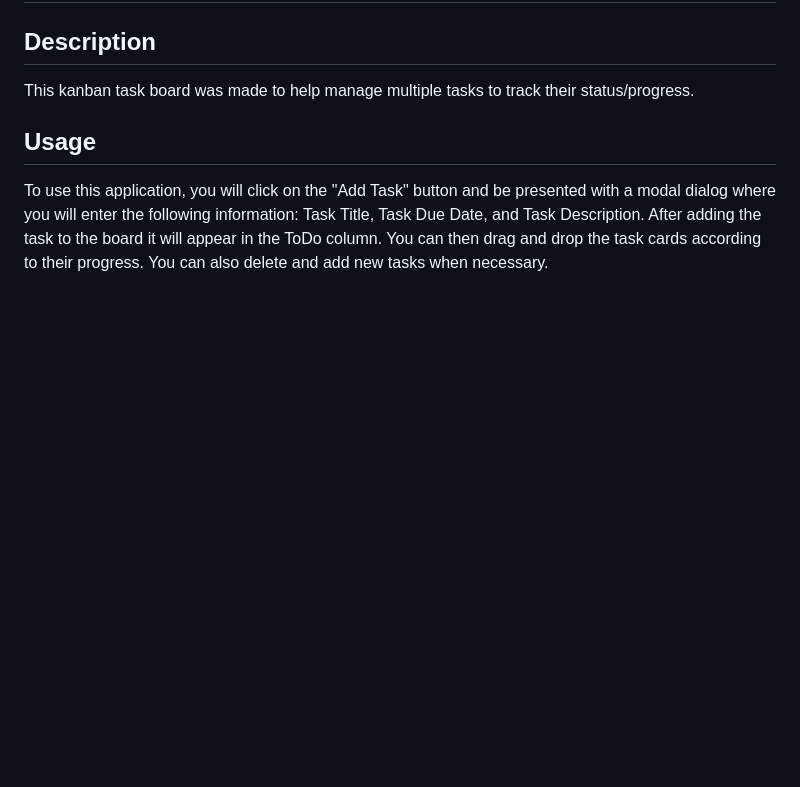
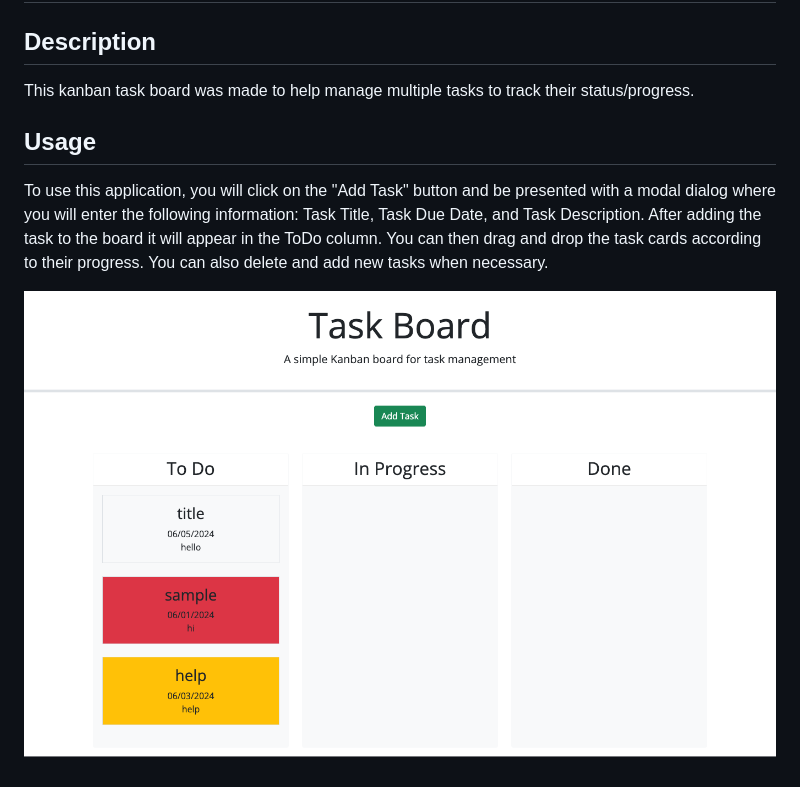
Before and after one commit to lllewell/task-board, a Markdown page: README.md, the part around the change. Drawn GitHub-style; pictures changed too: assets/images/Task-Board.png (added); blank space fills up the shorter version.

Commit message:
added images folder for screenshot and added screenshot to README, also attempting to fix droppable lanes

```diff
--- a/README.md
+++ b/README.md
@@ -7,3 +7,5 @@ This kanban task board was made to help manage multiple tasks to track their sta
 ## Usage
 
 To use this application, you will click on the "Add Task" button and be presented with a modal dialog where you will enter the following information: Task Title, Task Due Date, and Task Description. After adding the task to the board it will appear in the ToDo column. You can then drag and drop the task cards according to their progress. You can also delete and add new tasks when necessary.
+
+![task-board-screenshot](./assets/images/Task-Board.png)
```
Also changed, not shown: 1 other file.
